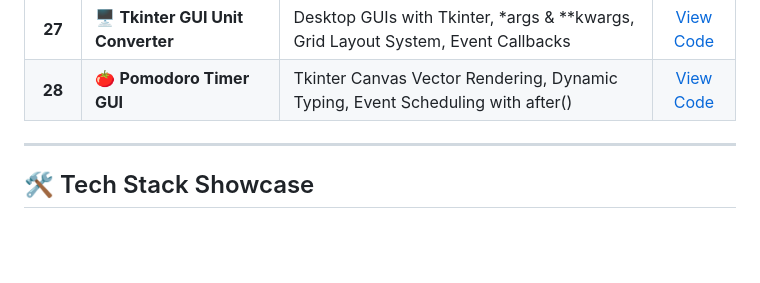
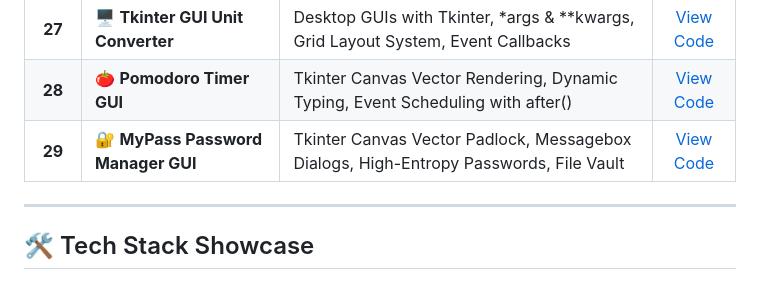
Before and after one commit to Tirth3929v/beginner-to-advanced-python, a Markdown page: README.md, the part around the change. GitHub-like rendering; blank space fills up the shorter version.

Commit message:
docs(readme): update Day 29 progress tracker in README
Add Day 29 MyPass Password Manager GUI project to Phase 2 progress catalogue table.

```diff
--- a/README.md
+++ b/README.md
@@ -84,6 +84,8 @@ This repository serves as a live, practical record of my journey to master Pytho
 | **26** | 📡 **NATO Phonetic Alphabet** | List & Dictionary Comprehensions, Pandas DataFrame Iteration, KeyError Handling | [View Code](./Day%2026/main.py) |
 | **27** | 🖥️ **Tkinter GUI Unit Converter** | Desktop GUIs with Tkinter, *args & **kwargs, Grid Layout System, Event Callbacks | [View Code](./Day%2027/main.py) |
 | **28** | 🍅 **Pomodoro Timer GUI** | Tkinter Canvas Vector Rendering, Dynamic Typing, Event Scheduling with after() | [View Code](./Day%2028/main.py) |
+| **29** | 🔐 **MyPass Password Manager GUI** | Tkinter Canvas Vector Padlock, Messagebox Dialogs, High-Entropy Passwords, File Vault | [View Code](./Day%2029/main.py) |
+
 
 
 
```
